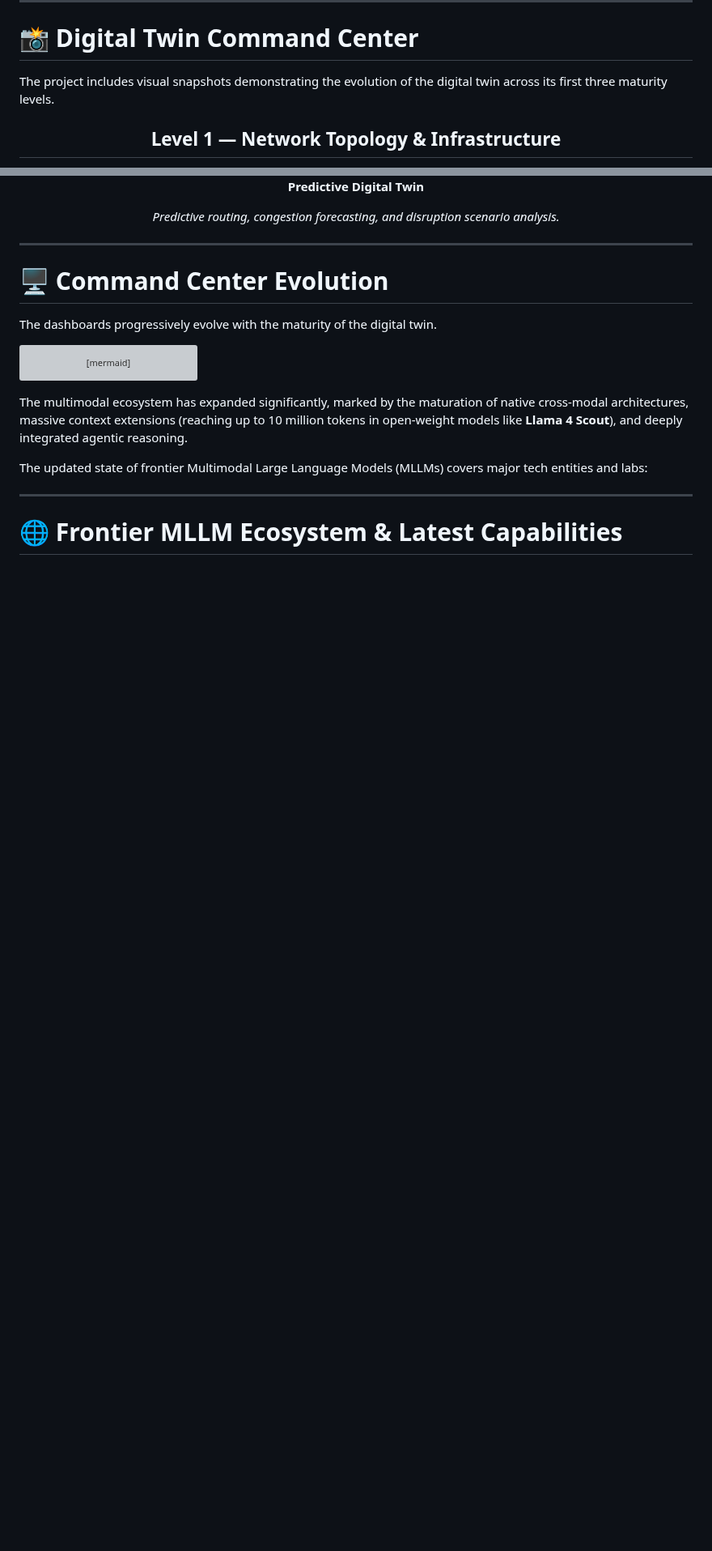
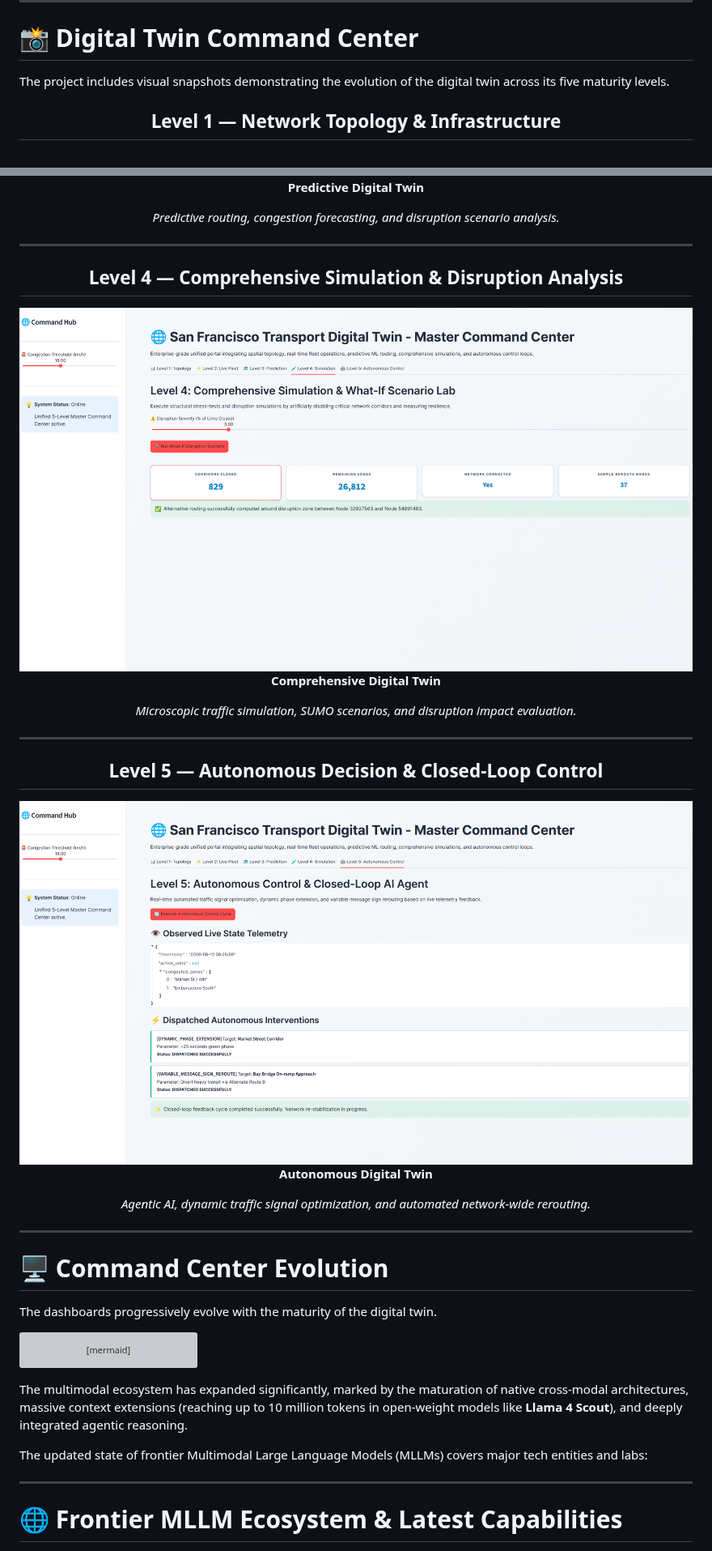
Before and after one commit to phamdps/transport-digital-twin, a Markdown page: README.md, 2 parts joined by grey strips. Shown at 81% size. Rendered like a GitHub page; pictures changed too: results/Level_4.png (added), results/Level_5.png (added); blank space fills up the shorter version; grey boxes are pictures that could not be loaded.

```diff
--- a/README.md
+++ b/README.md
@@ -285,7 +285,7 @@ flowchart LR
 
 # 📸 Digital Twin Command Center
 
-The project includes visual snapshots demonstrating the evolution of the digital twin across its first three maturity levels.
+The project includes visual snapshots demonstrating the evolution of the digital twin across its five maturity levels.
 
 <div align="center">
 
@@ -324,6 +324,34 @@ The project includes visual snapshots demonstrating the evolution of the digital
 **Predictive Digital Twin**
 
 *Predictive routing, congestion forecasting, and disruption scenario analysis.*
+
+</div>
+
+---
+
+<div align="center">
+
+## Level 4 — Comprehensive Simulation & Disruption Analysis
+
+<img src="results/Level_4.png" alt="Level 4 Digital Twin Dashboard" width="900">
+
+**Comprehensive Digital Twin**
+
+*Microscopic traffic simulation, SUMO scenarios, and disruption impact evaluation.*
+
+</div>
+
+---
+
+<div align="center">
+
+## Level 5 — Autonomous Decision & Closed-Loop Control
+
+<img src="results/Level_5.png" alt="Level 5 Digital Twin Dashboard" width="900">
+
+**Autonomous Digital Twin**
+
+*Agentic AI, dynamic traffic signal optimization, and automated network-wide rerouting.*
 
 </div>
 
```
